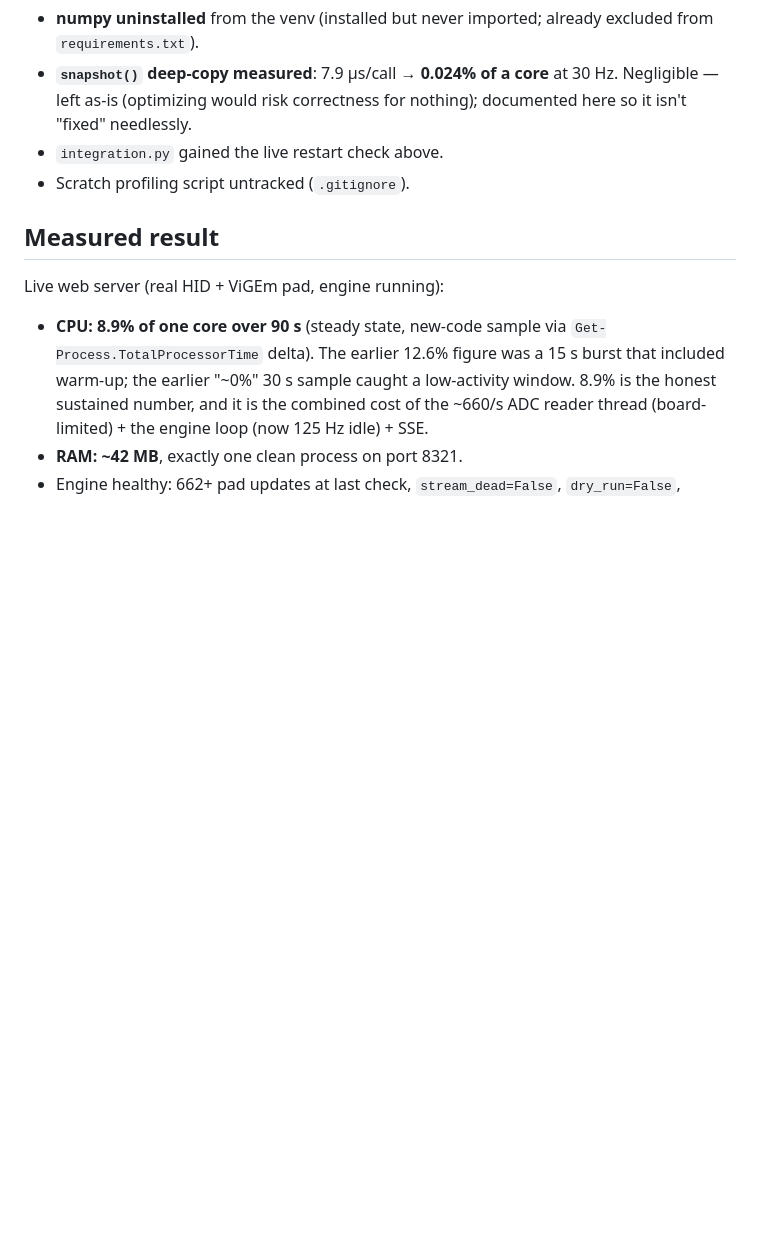
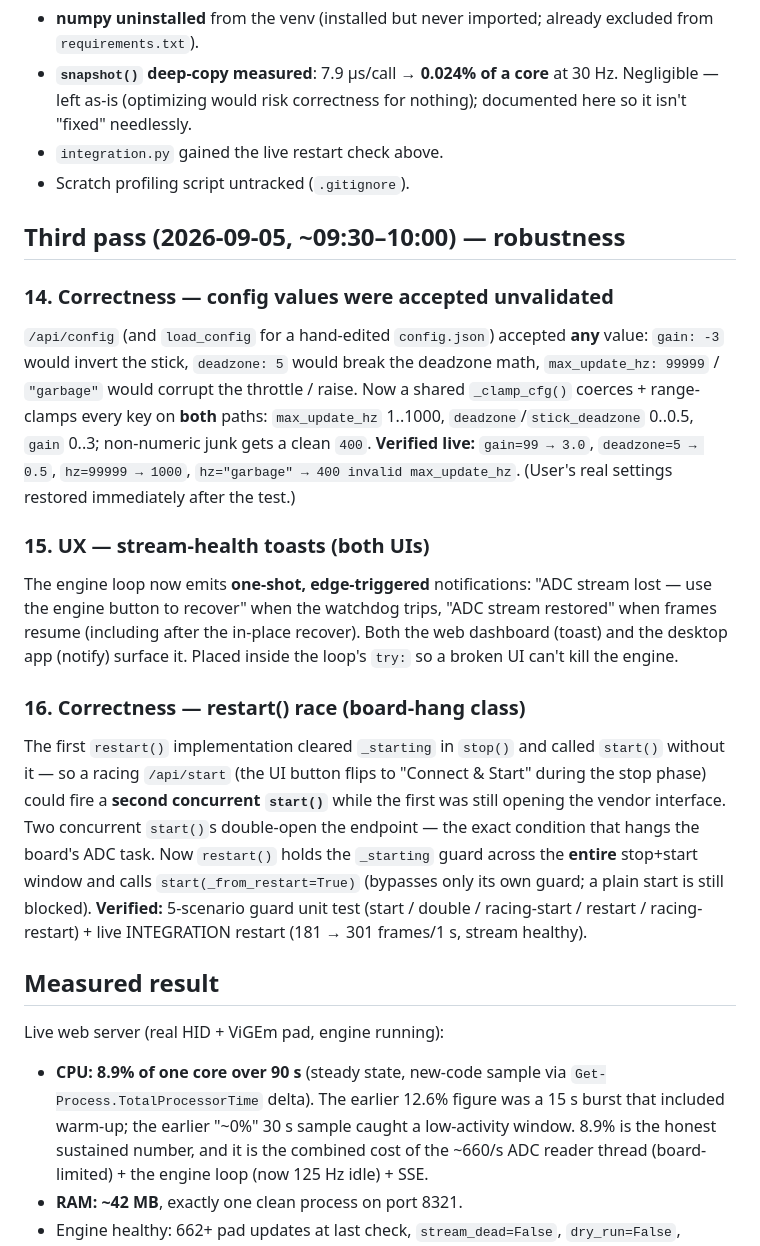
Before and after one commit to panininis/slice75-gamepad-emu, a Markdown page: OPTIMIZATION_NOTES.md, the part around the change. Drawn GitHub-style; blank space fills up the shorter version.

Commit message:
OPTIMIZATION_NOTES: document third pass (config validation, toasts, restart race)

```diff
--- a/OPTIMIZATION_NOTES.md
+++ b/OPTIMIZATION_NOTES.md
@@ -142,6 +142,40 @@ exaggerated.
 - `integration.py` gained the live restart check above.
 - Scratch profiling script untracked (`.gitignore`).
 
+## Third pass (2026-09-05, ~09:30–10:00) — robustness
+
+### 14. Correctness — config values were accepted unvalidated
+`/api/config` (and `load_config` for a hand-edited `config.json`) accepted
+**any** value: `gain: -3` would invert the stick, `deadzone: 5` would break
+the deadzone math, `max_update_hz: 99999` / `"garbage"` would corrupt the
+throttle / raise. Now a shared `_clamp_cfg()` coerces + range-clamps every
+key on **both** paths: `max_update_hz` 1..1000, `deadzone`/`stick_deadzone`
+0..0.5, `gain` 0..3; non-numeric junk gets a clean `400`.
+**Verified live:** `gain=99 → 3.0`, `deadzone=5 → 0.5`, `hz=99999 → 1000`,
+`hz="garbage" → 400 invalid max_update_hz`. (User's real settings restored
+immediately after the test.)
+
+### 15. UX — stream-health toasts (both UIs)
+The engine loop now emits **one-shot, edge-triggered** notifications:
+"ADC stream lost — use the engine button to recover" when the watchdog
+trips, "ADC stream restored" when frames resume (including after the
+in-place recover). Both the web dashboard (toast) and the desktop app
+(notify) surface it. Placed inside the loop's `try:` so a broken UI can't
+kill the engine.
+
+### 16. Correctness — restart() race (board-hang class)
+The first `restart()` implementation cleared `_starting` in `stop()` and
+called `start()` without it — so a racing `/api/start` (the UI button flips
+to "Connect & Start" during the stop phase) could fire a **second
+concurrent `start()`** while the first was still opening the vendor
+interface. Two concurrent `start()`s double-open the endpoint — the exact
+condition that hangs the board's ADC task. Now `restart()` holds the
+`_starting` guard across the **entire** stop+start window and calls
+`start(_from_restart=True)` (bypasses only its own guard; a plain start is
+still blocked). **Verified:** 5-scenario guard unit test (start / double /
+racing-start / restart / racing-restart) + live INTEGRATION restart
+(181 → 301 frames/1 s, stream healthy).
+
 ## Measured result
 
 Live web server (real HID + ViGEm pad, engine running):
```
